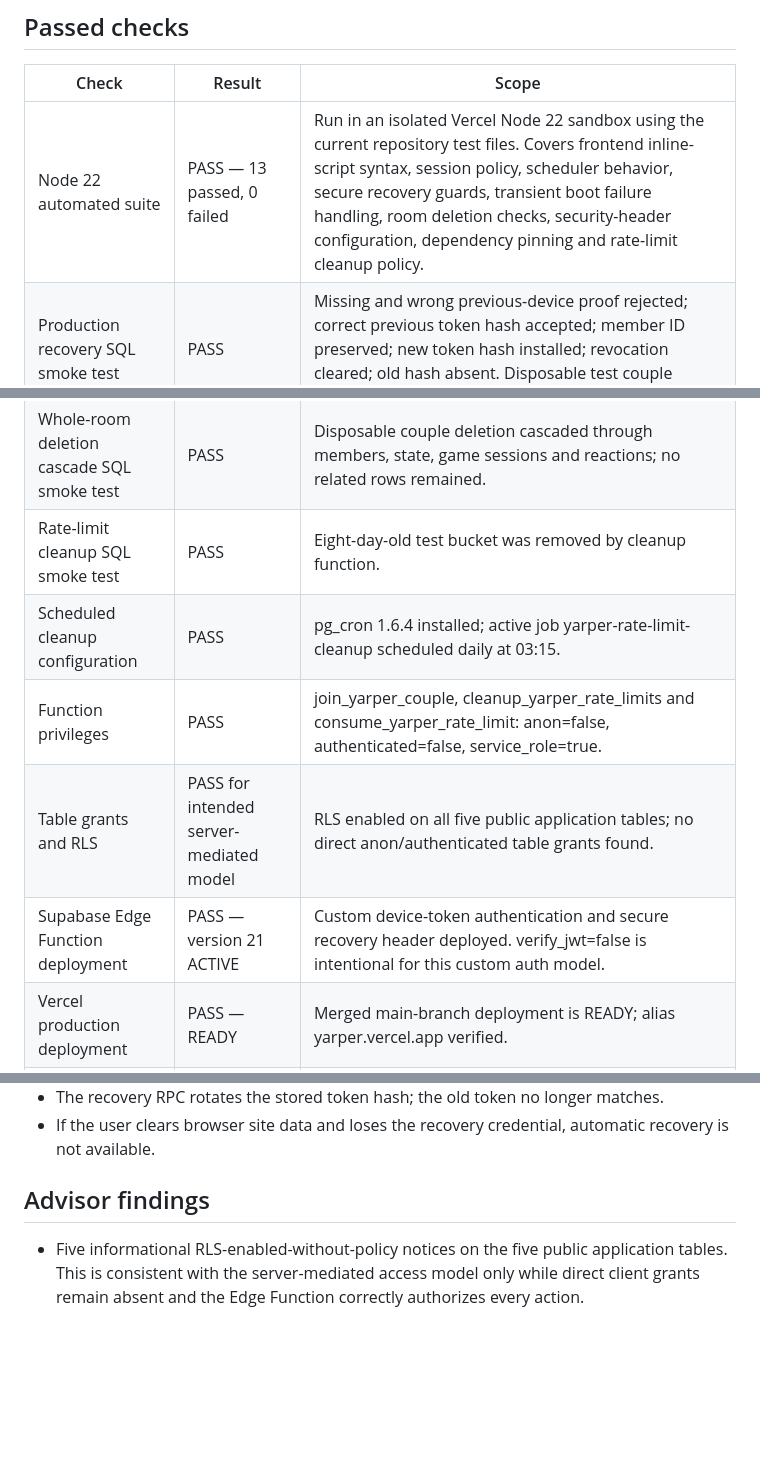
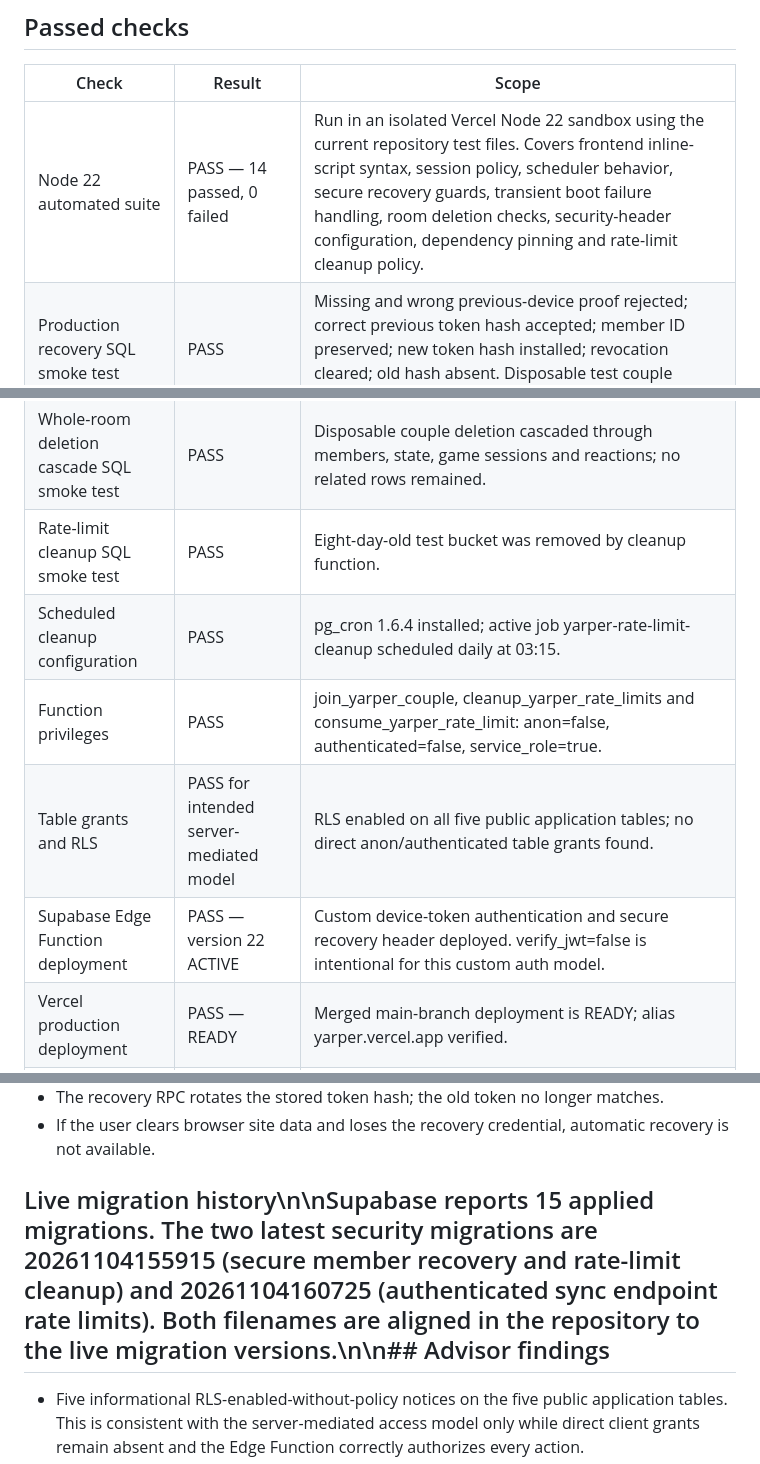
Before and after one commit to chloestyles70-afk/yarper, a Markdown page: docs/TEST_RESULTS.md, 3 parts joined by grey strips. GitHub-like rendering; blank space fills up the shorter version.

Commit message:
Record 14 passing tests and sync endpoint rate-limit smoke test

```diff
--- a/docs/TEST_RESULTS.md
+++ b/docs/TEST_RESULTS.md
@@ -6,15 +6,15 @@
 
 | Check | Result | Scope |
 |---|---|---|
-| Node 22 automated suite | PASS — 13 passed, 0 failed | Run in an isolated Vercel Node 22 sandbox using the current repository test files. Covers frontend inline-script syntax, session policy, scheduler behavior, secure recovery guards, transient boot failure handling, room deletion checks, security-header configuration, dependency pinning and rate-limit cleanup policy. |
+| Node 22 automated suite | PASS — 14 passed, 0 failed | Run in an isolated Vercel Node 22 sandbox using the current repository test files. Covers frontend inline-script syntax, session policy, scheduler behavior, secure recovery guards, transient boot failure handling, room deletion checks, security-header configuration, dependency pinning and rate-limit cleanup policy. |
 | Production recovery SQL smoke test | PASS | Missing and wrong previous-device proof rejected; correct previous token hash accepted; member ID preserved; new token hash installed; revocation cleared; old hash absent. Disposable test couple deleted. |
 | Normal second-player join SQL smoke test | PASS | New member can join a one-member room without a recovery credential. Disposable test couple deleted. |
 | Whole-room deletion cascade SQL smoke test | PASS | Disposable couple deletion cascaded through members, state, game sessions and reactions; no related rows remained. |
 | Rate-limit cleanup SQL smoke test | PASS | Eight-day-old test bucket was removed by cleanup function. |
-| Scheduled cleanup configuration | PASS | pg_cron 1.6.4 installed; active job yarper-rate-limit-cleanup scheduled daily at 03:15. |
+| Scheduled cleanup configuration | PASS | pg_cron 1.6.4 installed; active job yarper-rate-limit-cleanup scheduled daily at 03:15. |\n| Authenticated sync rate limits | PASS | me, heartbeat and snapshot are limited to 90 requests per member per five-minute window; SQL smoke test confirmed first requests pass and heartbeat request 91 is rejected. Temporary test rows deleted. |
 | Function privileges | PASS | join_yarper_couple, cleanup_yarper_rate_limits and consume_yarper_rate_limit: anon=false, authenticated=false, service_role=true. |
 | Table grants and RLS | PASS for intended server-mediated model | RLS enabled on all five public application tables; no direct anon/authenticated table grants found. |
-| Supabase Edge Function deployment | PASS — version 21 ACTIVE | Custom device-token authentication and secure recovery header deployed. verify_jwt=false is intentional for this custom auth model. |
+| Supabase Edge Function deployment | PASS — version 22 ACTIVE | Custom device-token authentication and secure recovery header deployed. verify_jwt=false is intentional for this custom auth model. |
 | Vercel production deployment | PASS — READY | Merged main-branch deployment is READY; alias yarper.vercel.app verified. |
 | Vercel runtime errors | PASS for selected recent window | Vercel returned no runtime errors in the selected one-hour window. |
 | Prior owner-confirmed functional checks | PASS, user-confirmed | Earlier two-device gameplay regression and reset/session recovery were confirmed by the owner. Not independently witnessed in this run. |
@@ -30,7 +30,7 @@
 - The recovery RPC rotates the stored token hash; the old token no longer matches.
 - If the user clears browser site data and loses the recovery credential, automatic recovery is not available.
 
-## Advisor findings
+## Live migration history\n\nSupabase reports 15 applied migrations. The two latest security migrations are 20261104155915 (secure member recovery and rate-limit cleanup) and 20261104160725 (authenticated sync endpoint rate limits). Both filenames are aligned in the repository to the live migration versions.\n\n## Advisor findings
 
 - Five informational RLS-enabled-without-policy notices on the five public application tables. This is consistent with the server-mediated access model only while direct client grants remain absent and the Edge Function correctly authorizes every action.
 - Three informational unused-index notices. No indexes were dropped.
```
